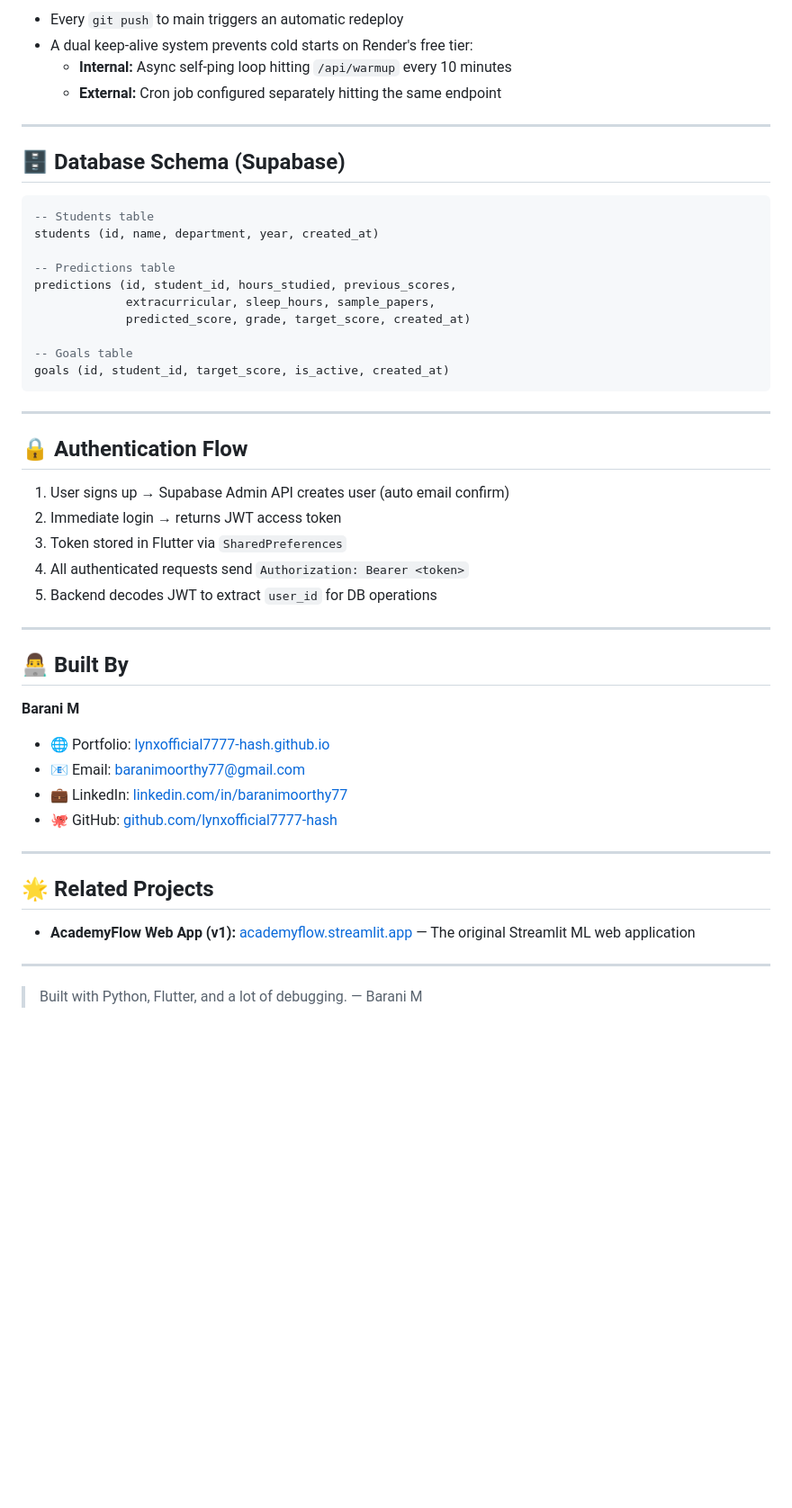
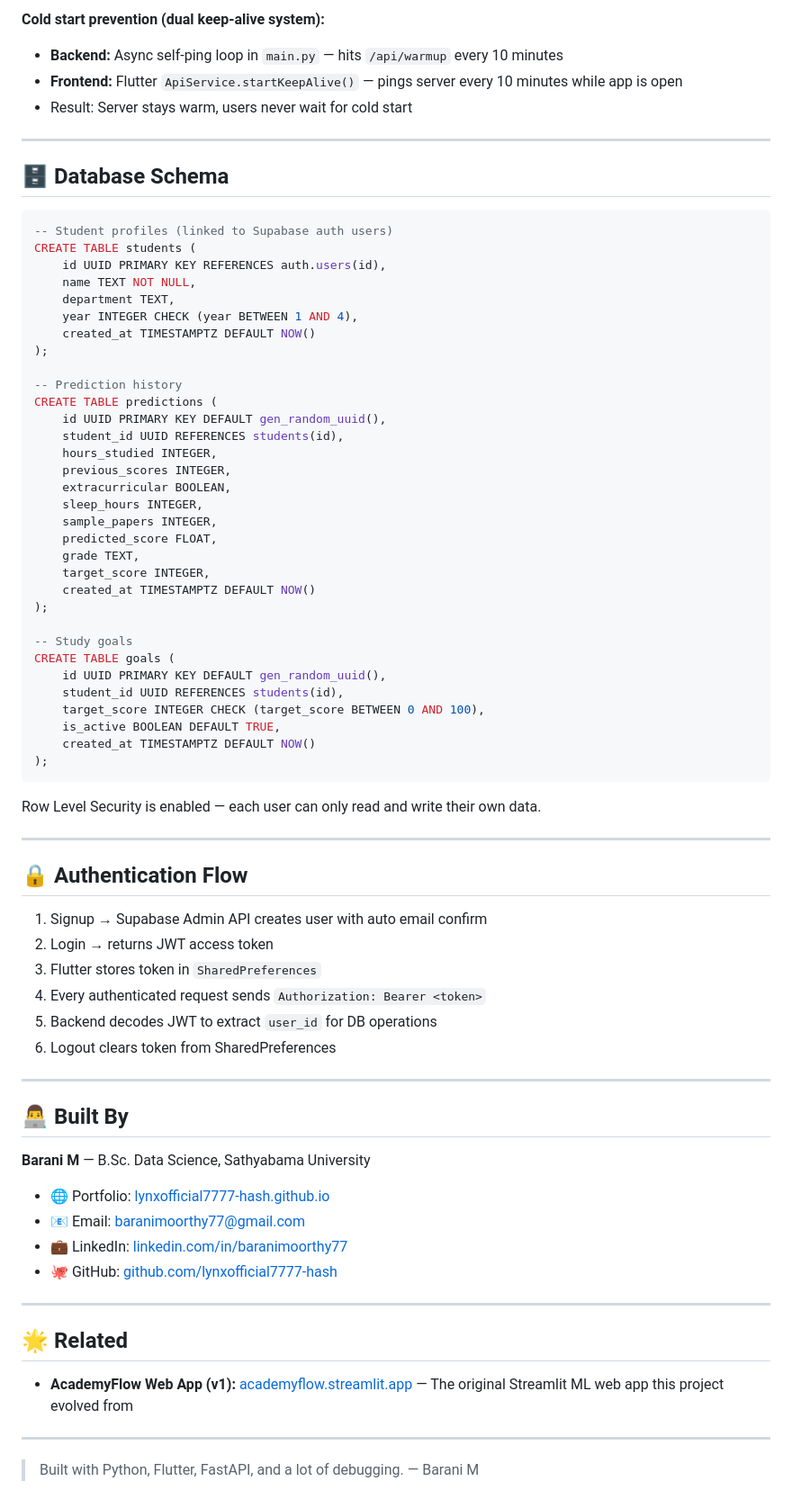
Before and after one commit to lynxofficial7777-hash/Academyflow-Mobile-App-, a Markdown page: README.md, the part around one of its changes. Shown at 90% size. GitHub-like rendering; blank space fills up the shorter version.

Commit message:
README: accurate model info from training notebook

````diff
--- a/README.md
+++ b/README.md
@@ -238,41 +271,67 @@ The backend is deployed on **Render** using Docker.
 
-- Every `git push` to main triggers an automatic redeploy
-- A dual keep-alive system prevents cold starts on Render's free tier:
-  - **Internal:** Async self-ping loop hitting `/api/warmup` every 10 minutes
-  - **External:** Cron job configured separately hitting the same endpoint
+**Cold start prevention (dual keep-alive system):**
+- **Backend:** Async self-ping loop in `main.py` — hits `/api/warmup` every 10 minutes
+- **Frontend:** Flutter `ApiService.startKeepAlive()` — pings server every 10 minutes while app is open
+- Result: Server stays warm, users never wait for cold start
 
 ---
 
-## 🗄️ Database Schema (Supabase)
+## 🗄️ Database Schema
 
 ```sql
--- Students table
-students (id, name, department, year, created_at)
+-- Student profiles (linked to Supabase auth users)
+CREATE TABLE students (
+    id UUID PRIMARY KEY REFERENCES auth.users(id),
+    name TEXT NOT NULL,
+    department TEXT,
+    year INTEGER CHECK (year BETWEEN 1 AND 4),
+    created_at TIMESTAMPTZ DEFAULT NOW()
+);
 
--- Predictions table
-predictions (id, student_id, hours_studied, previous_scores,
-             extracurricular, sleep_hours, sample_papers,
-             predicted_score, grade, target_score, created_at)
+-- Prediction history
+CREATE TABLE predictions (
+    id UUID PRIMARY KEY DEFAULT gen_random_uuid(),
+    student_id UUID REFERENCES students(id),
+    hours_studied INTEGER,
+    previous_scores INTEGER,
+    extracurricular BOOLEAN,
+    sleep_hours INTEGER,
+    sample_papers INTEGER,
+    predicted_score FLOAT,
+    grade TEXT,
+    target_score INTEGER,
+    created_at TIMESTAMPTZ DEFAULT NOW()
+);
 
--- Goals table
-goals (id, student_id, target_score, is_active, created_at)
+-- Study goals
+CREATE TABLE goals (
+    id UUID PRIMARY KEY DEFAULT gen_random_uuid(),
+    student_id UUID REFERENCES students(id),
+    target_score INTEGER CHECK (target_score BETWEEN 0 AND 100),
+    is_active BOOLEAN DEFAULT TRUE,
+    created_at TIMESTAMPTZ DEFAULT NOW()
+);
 ```
+
+Row Level Security is enabled — each user can only read and write their own data.
 
 ---
 
 ## 🔒 Authentication Flow
 
-1. User signs up → Supabase Admin API creates user (auto email confirm)
-2. Immediate login → returns JWT access token
-3. Token stored in Flutter via `SharedPreferences`
-4. All authenticated requests send `Authorization: Bearer <token>`
+1. Signup → Supabase Admin API creates user with auto email confirm
+2. Login → returns JWT access token
+3. Flutter stores token in `SharedPreferences`
+4. Every authenticated request sends `Authorization: Bearer <token>`
 5. Backend decodes JWT to extract `user_id` for DB operations
+6. Logout clears token from SharedPreferences
 
 ---
 
 ## 👨‍💻 Built By
 
-**Barani M**
+**Barani M** — B.Sc. Data Science, Sathyabama University
+
 - 🌐 Portfolio: [lynxofficial7777-hash.github.io](https://lynxofficial7777-hash.github.io)
 - 📧 Email: baranimoorthy77@gmail.com
 - 💼 LinkedIn: [linkedin.com/in/baranimoorthy77](https://linkedin.com/in/baranimoorthy77)
@@ -280,10 +339,10 @@ goals (id, student_id, target_score, is_active, created_at)
 
 ---
 
-## 🌟 Related Projects
+## 🌟 Related
 
-- **AcademyFlow Web App (v1):** [academyflow.streamlit.app](https://academyflow.streamlit.app) — The original Streamlit ML web application
+- **AcademyFlow Web App (v1):** [academyflow.streamlit.app](https://academyflow.streamlit.app) — The original Streamlit ML web app this project evolved from
 
 ---
 
-> Built with Python, Flutter, and a lot of debugging. — Barani M
+> Built with Python, Flutter, FastAPI, and a lot of debugging. — Barani M
````
Also changed, not shown: other parts of README.md (+123 -90 lines).
